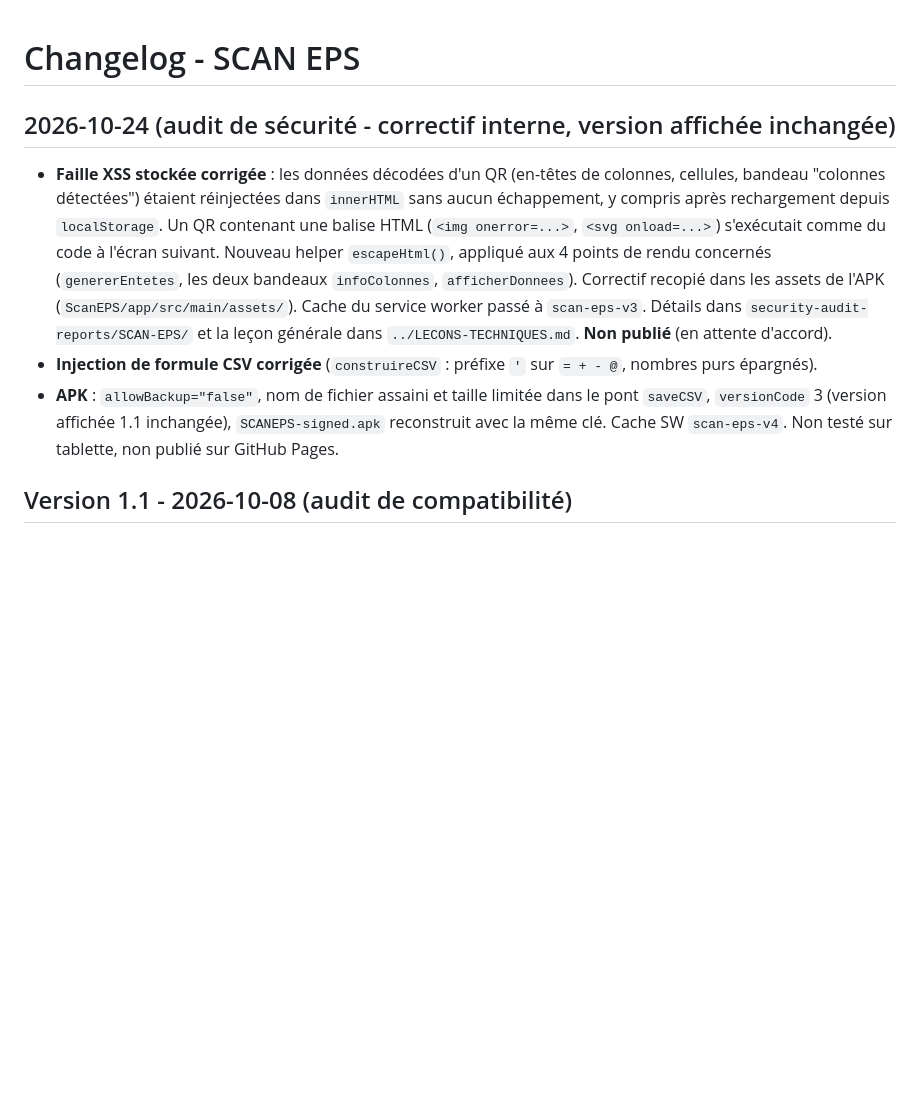
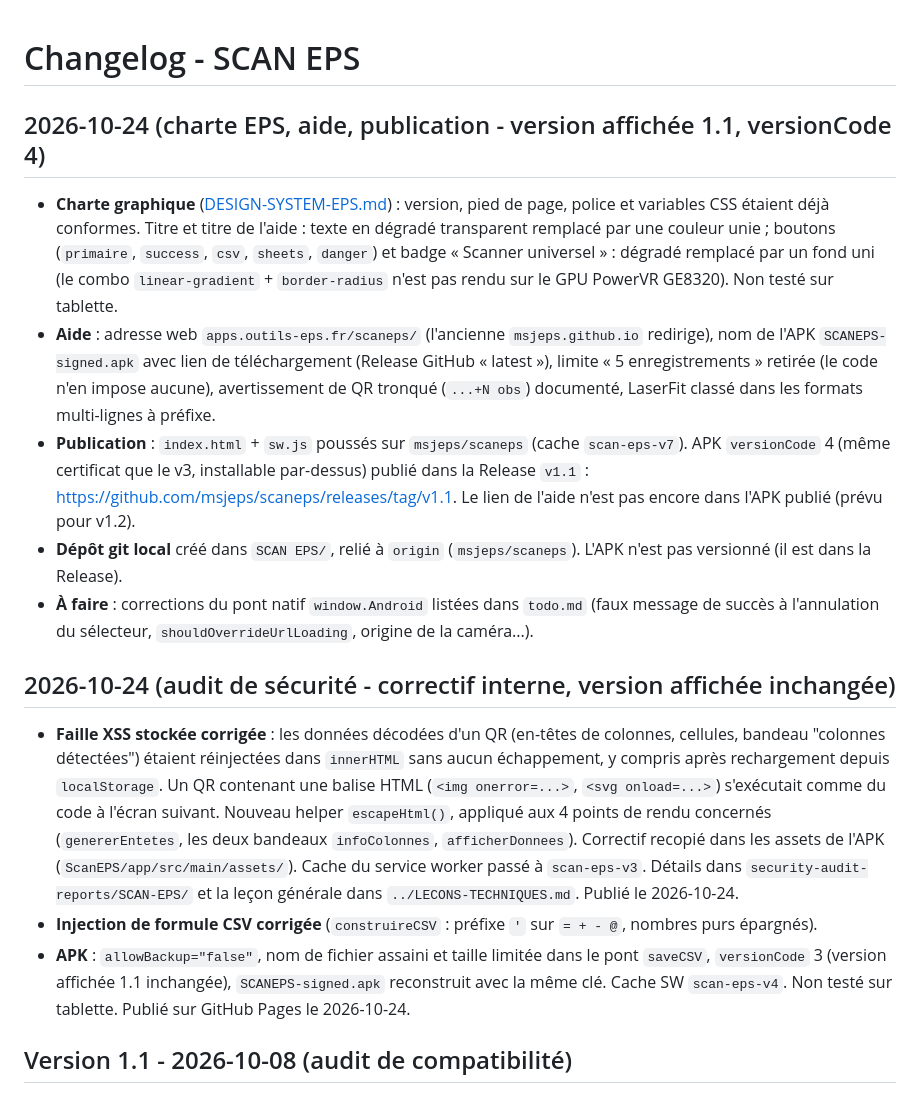
Before and after one commit to msjeps/scaneps, a Markdown page: CHANGELOG.md, the part around the change. Drawn GitHub-style; blank space fills up the shorter version.

Commit message:
Changelog : charte EPS, aide, publication Release v1.1
Co-Authored-By: Claude Sonnet 5.5 <noreply@anthropic.com>

```diff
--- a/CHANGELOG.md
+++ b/CHANGELOG.md
@@ -1,4 +1,12 @@
 # Changelog - SCAN EPS
+
+## 2026-10-24 (charte EPS, aide, publication - version affichée 1.1, versionCode 4)
+
+- **Charte graphique** ([DESIGN-SYSTEM-EPS.md](../DESIGN-SYSTEM-EPS.md)) : version, pied de page, police et variables CSS étaient déjà conformes. Titre et titre de l'aide : texte en dégradé transparent remplacé par une couleur unie ; boutons (`primaire`, `success`, `csv`, `sheets`, `danger`) et badge « Scanner universel » : dégradé remplacé par un fond uni (le combo `linear-gradient` + `border-radius` n'est pas rendu sur le GPU PowerVR GE8320). Non testé sur tablette.
+- **Aide** : adresse web `apps.outils-eps.fr/scaneps/` (l'ancienne `msjeps.github.io` redirige), nom de l'APK `SCANEPS-signed.apk` avec lien de téléchargement (Release GitHub « latest »), limite « 5 enregistrements » retirée (le code n'en impose aucune), avertissement de QR tronqué (`...+N obs`) documenté, LaserFit classé dans les formats multi-lignes à préfixe.
+- **Publication** : `index.html` + `sw.js` poussés sur `msjeps/scaneps` (cache `scan-eps-v7`). APK `versionCode` 4 (même certificat que le v3, installable par-dessus) publié dans la Release `v1.1` : https://github.com/msjeps/scaneps/releases/tag/v1.1. Le lien de l'aide n'est pas encore dans l'APK publié (prévu pour v1.2).
+- **Dépôt git local** créé dans `SCAN EPS/`, relié à `origin` (`msjeps/scaneps`). L'APK n'est pas versionné (il est dans la Release).
+- **À faire** : corrections du pont natif `window.Android` listées dans `todo.md` (faux message de succès à l'annulation du sélecteur, `shouldOverrideUrlLoading`, origine de la caméra...).
 
 ## 2026-10-24 (audit de sécurité - correctif interne, version affichée inchangée)
 
@@ -9,9 +17,9 @@
   appliqué aux 4 points de rendu concernés (`genererEntetes`, les deux bandeaux `infoColonnes`,
   `afficherDonnees`). Correctif recopié dans les assets de l'APK (`ScanEPS/app/src/main/assets/`).
   Cache du service worker passé à `scan-eps-v3`. Détails dans `security-audit-reports/SCAN-EPS/`
-  et la leçon générale dans `../LECONS-TECHNIQUES.md`. **Non publié** (en attente d'accord).
+  et la leçon générale dans `../LECONS-TECHNIQUES.md`. Publié le 2026-10-24.
 - **Injection de formule CSV corrigée** (`construireCSV` : préfixe `'` sur `= + - @`, nombres purs épargnés).
-- **APK** : `allowBackup="false"`, nom de fichier assaini et taille limitée dans le pont `saveCSV`, `versionCode` 3 (version affichée 1.1 inchangée), `SCANEPS-signed.apk` reconstruit avec la même clé. Cache SW `scan-eps-v4`. Non testé sur tablette, non publié sur GitHub Pages.
+- **APK** : `allowBackup="false"`, nom de fichier assaini et taille limitée dans le pont `saveCSV`, `versionCode` 3 (version affichée 1.1 inchangée), `SCANEPS-signed.apk` reconstruit avec la même clé. Cache SW `scan-eps-v4`. Non testé sur tablette. Publié sur GitHub Pages le 2026-10-24.
 
 ## Version 1.1 - 2026-10-08 (audit de compatibilité)
 
```
